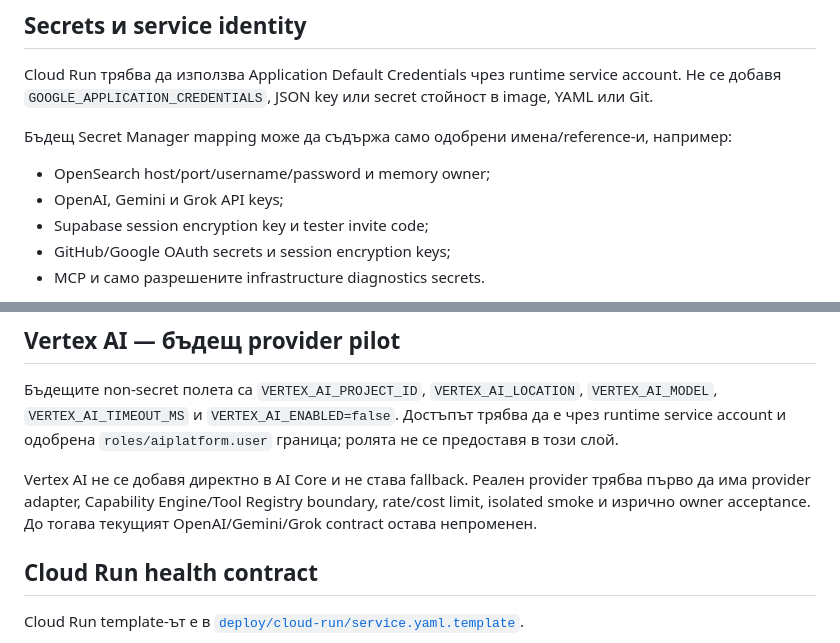
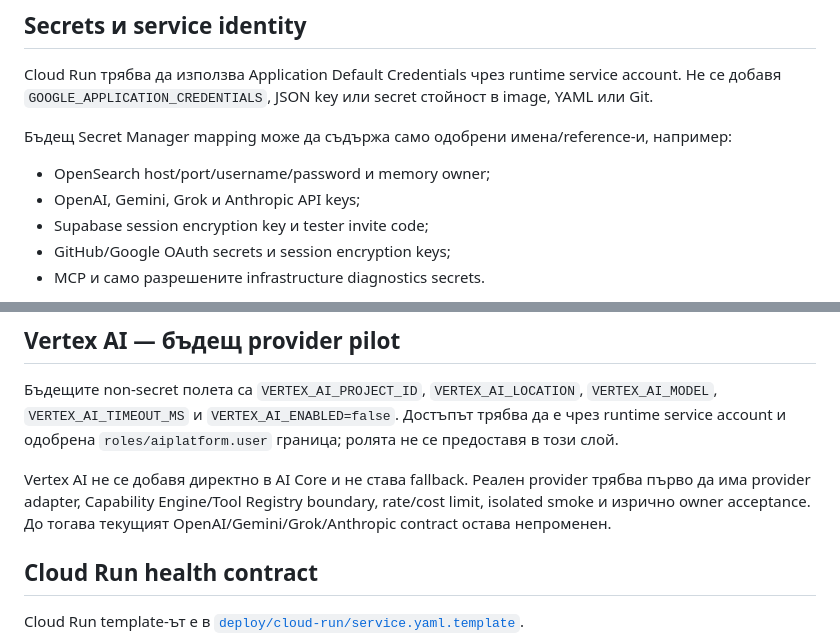
Before and after one commit to radostinvgeorgiev-commits/sunchron-backend, a Markdown page: docs/GOOGLE_CLOUD_CONFIGURATION_CATALOG.md, 2 parts joined by grey strips. Rendered like a GitHub page.

Commit message:
Добавяне на Anthropic към бъдещия GCP secret catalog

```diff
--- a/docs/GOOGLE_CLOUD_CONFIGURATION_CATALOG.md
+++ b/docs/GOOGLE_CLOUD_CONFIGURATION_CATALOG.md
@@ -45,7 +45,7 @@ secret стойност в image, YAML или Git.
 например:
 
 - OpenSearch host/port/username/password и memory owner;
-- OpenAI, Gemini и Grok API keys;
+- OpenAI, Gemini, Grok и Anthropic API keys;
 - Supabase session encryption key и tester invite code;
 - GitHub/Google OAuth secrets и session encryption keys;
 - MCP и само разрешените infrastructure diagnostics secrets.
@@ -90,7 +90,7 @@ Supabase users, sessions или лични профили, няма промян
 Vertex AI не се добавя директно в AI Core и не става fallback. Реален provider
 трябва първо да има provider adapter, Capability Engine/Tool Registry boundary,
 rate/cost limit, isolated smoke и изрично owner acceptance. До тогава текущият
-OpenAI/Gemini/Grok contract остава непроменен.
+OpenAI/Gemini/Grok/Anthropic contract остава непроменен.
 
 ## Cloud Run health contract
 
```
